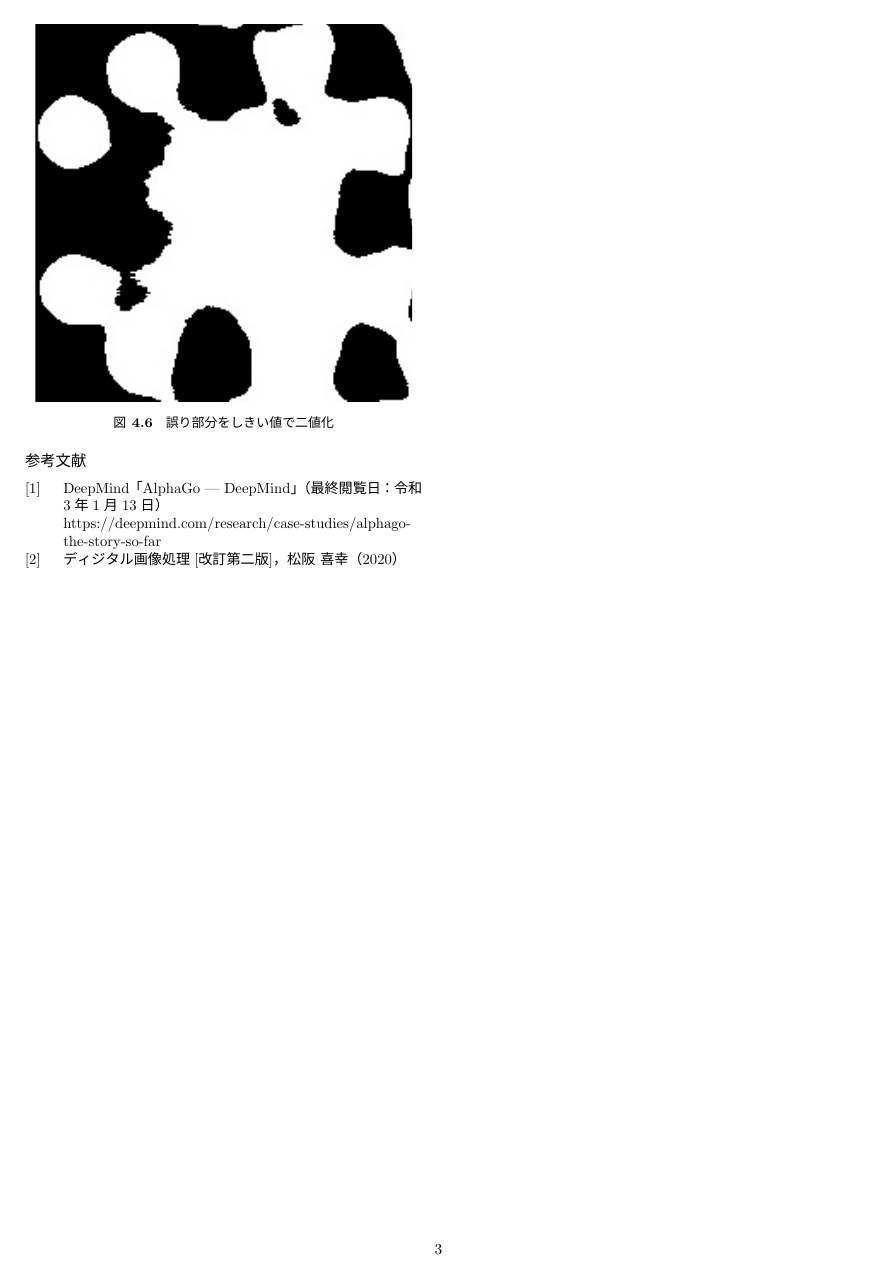
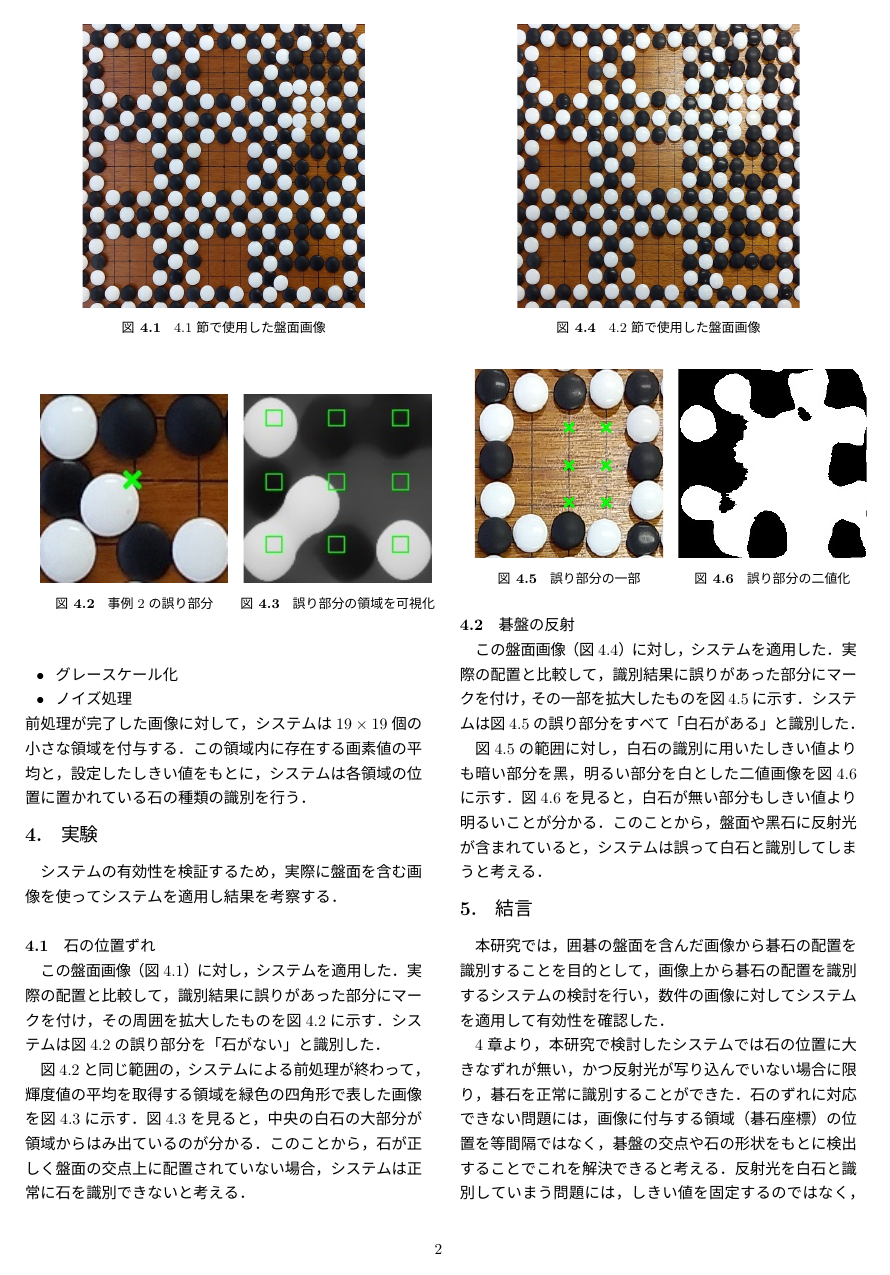
Before and after one commit to NIT-OITA-S1630/summary, a LaTeX document (summary.tex): page 3 of 3 before the commit and page 2 of 3 after it. The pictures show the PDF file summary.pdf that the author committed with the source.

Commit message:
一通り書いた（2p超えてる）

```diff
--- a/summary.tex
+++ b/summary.tex
@@ -192,34 +181,40 @@
             \end{figure}
 
 
-        \subsection{事例3} % 反射による失敗．DSC_0098．
+        \subsection{碁盤の反射} \label{reflection}% 反射による失敗．DSC_0098．
             この盤面画像（図\ref{ex3}）に対し，システムを適用した．
-            識別結果に誤りがあった部分にマークを付け，その一部をトリミングしたものを図\ref{ex3_error}に示す．
+            実際の配置と比較して，識別結果に誤りがあった部分にマークを付け，その一部を拡大したものを図\ref{ex3_error}に示す．
+            システムは図\ref{ex3_error}の誤り部分をすべて「白石がある」と識別した．
 
-            図\ref{ex3_error}の範囲に対し，白石の識別に用いた閾値よりも暗い部分を0，明るい部分を1としてinRange()関数で二値画像を生成すると，白石が無い部分も白石があるとみなしていることが分かる．
+            図\ref{ex3_error}の範囲に対し，白石の識別に用いたしきい値よりも暗い部分を黒，明るい部分を白とした二値画像を図\ref{ex3_error_area}に示す．
+            図\ref{ex3_error_area}を見ると，白石が無い部分もしきい値より明るいことが分かる．
             このことから，盤面や黒石に反射光が含まれていると，システムは誤って白石と識別してしまうと考える．
             \begin{figure}[tb] % 事例3_盤面
                 \begin{center}
-                \includegraphics[clip,width=80mm]{DSC_0098/boardImg.jpg}
-                \caption{事例3の盤面}
+                \includegraphics[clip,width=60mm]{DSC_0098/boardImg.jpg}
+                \caption{\ref{reflection}節で使用した盤面画像}
                 \label{ex3}
                 \end{center}
             \end{figure}
 
-            \begin{figure}[tb] % 事例3_エラー部分の拡大
+            \begin{figure}[tb] % 事例3，誤り部分，二値画像の2枚セット
                 \begin{center}
-                \includegraphics[clip,width=80mm]{DSC_0098/TRIM_resultCompare.jpg}
-                \caption{誤り部分の一部}
-                \label{ex3_error}
-                \end{center}
-            \end{figure}
-
-                %TODO: inRange()で，白のしきい値が拾った部分の二値画像を作る
-            \begin{figure}[tb] % 事例3_エラー部分の拡大
-                \begin{center}
-                \includegraphics[clip,width=80mm]{DSC_0098/TRIM_inRange_WHITE.jpg}
-                \caption{誤り部分をしきい値で二値化}
-                \label{ex3_error_area}
+                  \begin{tabular}{c}
+                    \begin{minipage}{0.5\hsize}
+                      \begin{center}
+                        \includegraphics[clip,width=40mm]{DSC_0098/TRIM_resultCompare.jpg}
+                    \caption{誤り部分の一部}
+                    \label{ex3_error}
+                      \end{center}
+                    \end{minipage}
+                    \begin{minipage}{0.5\hsize}
+                      \begin{center}
+                        \includegraphics[clip,width=40mm]{DSC_0098/TRIM_inRange_WHITE.jpg}
+                    \caption{誤り部分の二値化}
+                    \label{ex3_error_area}
+                      \end{center}
+                    \end{minipage}
+                  \end{tabular}
                 \end{center}
             \end{figure}
 
@@ -230 +223,10 @@
 
+    \section{結言}\label{conclusion} % 結言
+        本研究では，囲碁の盤面を含んだ画像から碁石の配置を識別することを目的として，画像上から碁石の配置を識別するシステムの検討を行い，数件の画像に対してシステムを適用して有効性を確認した．
+
+        \ref{experiment}章より，本研究で検討したシステムでは石の位置に大きなずれが無い，かつ反射光が写り込んでいない場合に限り，碁石を正常に識別することができた．
+        石のずれに対応できない問題には，画像に付与する領域（碁石座標）の位置を等間隔ではなく，碁盤の交点や石の形状をもとに検出することでこれを解決できると考える．
+        反射光を白石と識別していまう問題には，しきい値を固定するのではなく，画像の状況に応じて最適なしきい値を算出することや，画像上の反射光の写り込みを軽減させる画像処理で，誤った識別をする数を減らすことができると考える．
+
+        したがって，今後の課題として
+        \begin{itemize}
@@ -231,3 +236,5 @@
+        \end{itemize}
+        の模索が挙げられる．
 
     \begin{thebibliography}{10}
         %! 参考文献
```
Also changed, not shown: summary.pdf, summary.tex (44 more changed lines).
